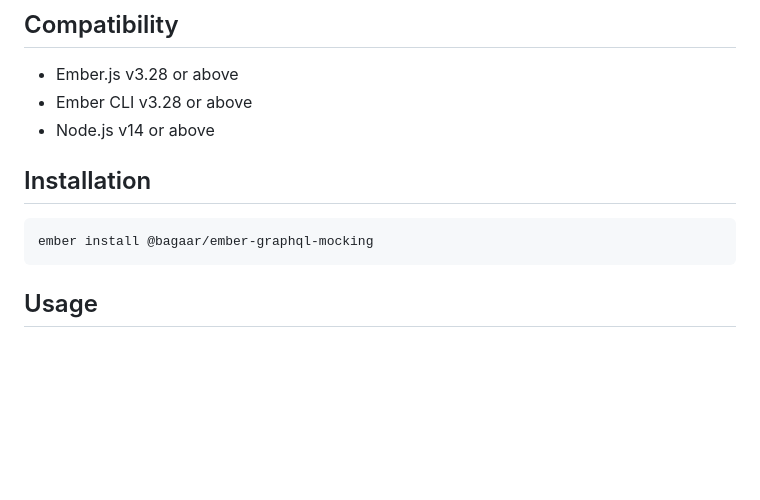
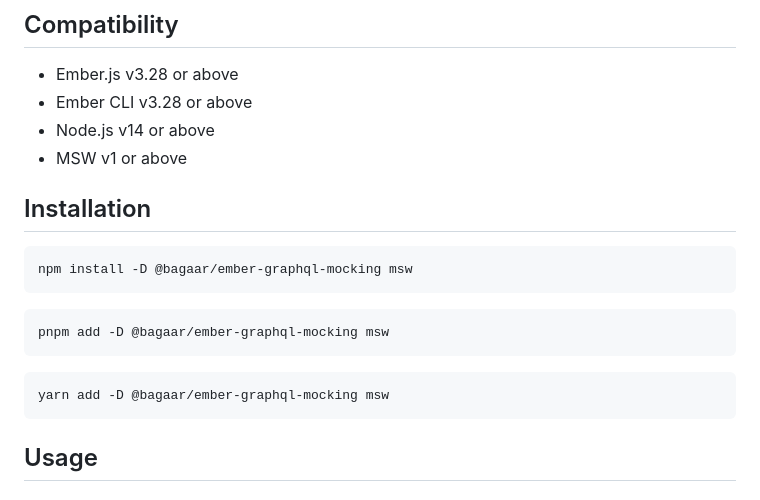
Before and after one commit to Bagaar/ember-graphql-mocking, a Markdown page: README.md, the part around the change. Drawn GitHub-style; blank space fills up the shorter version.

Commit message:
docs: update `Installation` section

````diff
--- a/README.md
+++ b/README.md
@@ -11,11 +11,20 @@ Ember addon for mocking GraphQL requests using [Mock Service Worker (MSW)](https
 - Ember.js v3.28 or above
 - Ember CLI v3.28 or above
 - Node.js v14 or above
+- MSW v1 or above
 
 ## Installation
 
 ```shell
-ember install @bagaar/ember-graphql-mocking
+npm install -D @bagaar/ember-graphql-mocking msw
+```
+
+```shell
+pnpm add -D @bagaar/ember-graphql-mocking msw
+```
+
+```shell
+yarn add -D @bagaar/ember-graphql-mocking msw
 ```
 
 ## Usage
````
